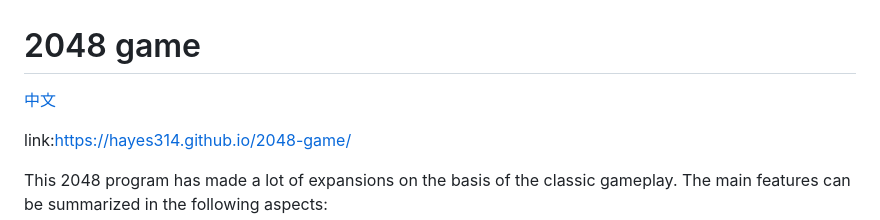
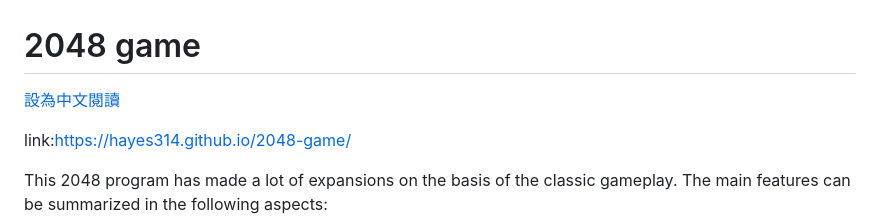
Before and after one commit to Hayes314/2048-game, a Markdown page: README.md, the part around the change. Drawn GitHub-style.

Commit message:
Update Chinese link text in README.md

```diff
--- a/README.md
+++ b/README.md
@@ -1,6 +1,6 @@
 <h1>2048 game</h1>
 
-[中文](README2.md)
+[設為中文閱讀](README2.md)
 
 link:[https://hayes314.github.io/2048-game/](https://hayes314.github.io/2048-game/)
 
```
